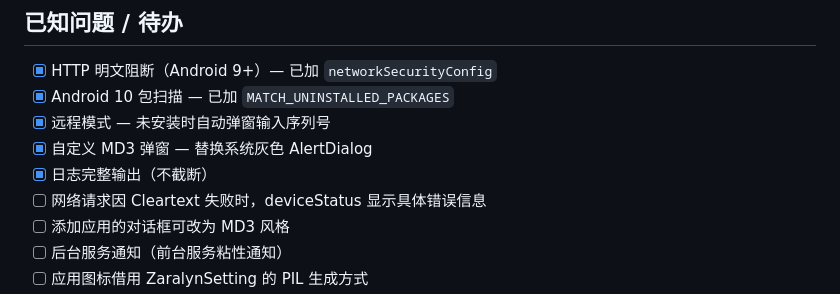
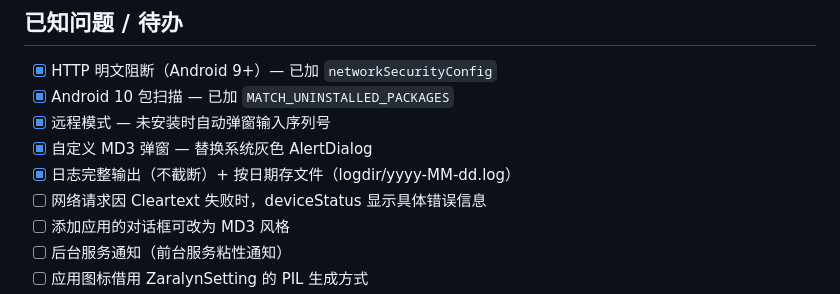
Before and after one commit to OTFiles/ZaralynControl, a Markdown page: AGENT.md, the part around the change. Rendered like a GitHub page.

Commit message:
docs: AGENT.md 更新日志存储方式

```diff
--- a/AGENT.md
+++ b/AGENT.md
@@ -311,7 +311,7 @@ CREATE TABLE IF NOT EXISTS app_allow (
 - [x] Android 10 包扫描 — 已加 `MATCH_UNINSTALLED_PACKAGES`
 - [x] 远程模式 — 未安装时自动弹窗输入序列号
 - [x] 自定义 MD3 弹窗 — 替换系统灰色 AlertDialog
-- [x] 日志完整输出（不截断）
+- [x] 日志完整输出（不截断）+ 按日期存文件（logdir/yyyy-MM-dd.log）
 - [ ] 网络请求因 Cleartext 失败时，deviceStatus 显示具体错误信息
 - [ ] 添加应用的对话框可改为 MD3 风格
 - [ ] 后台服务通知（前台服务粘性通知）
```
